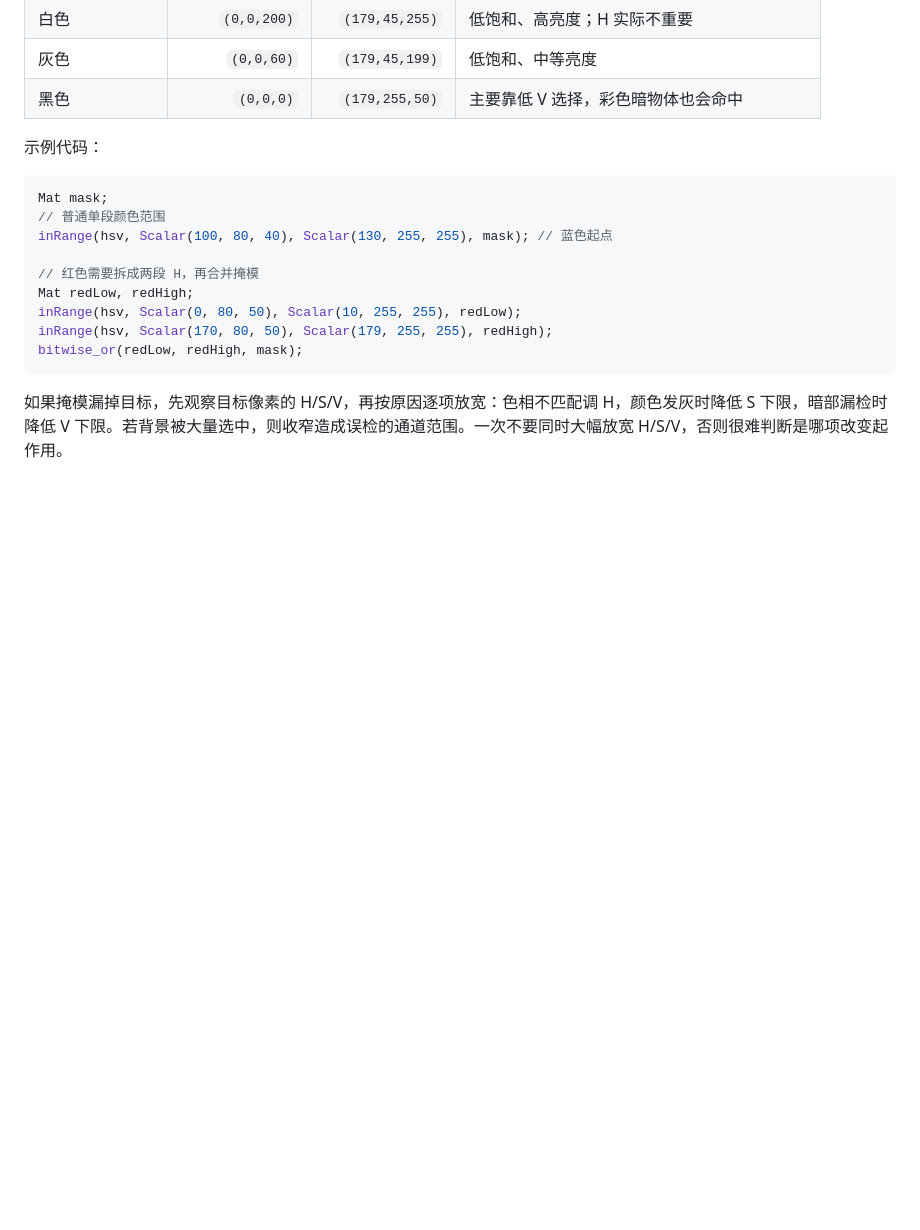
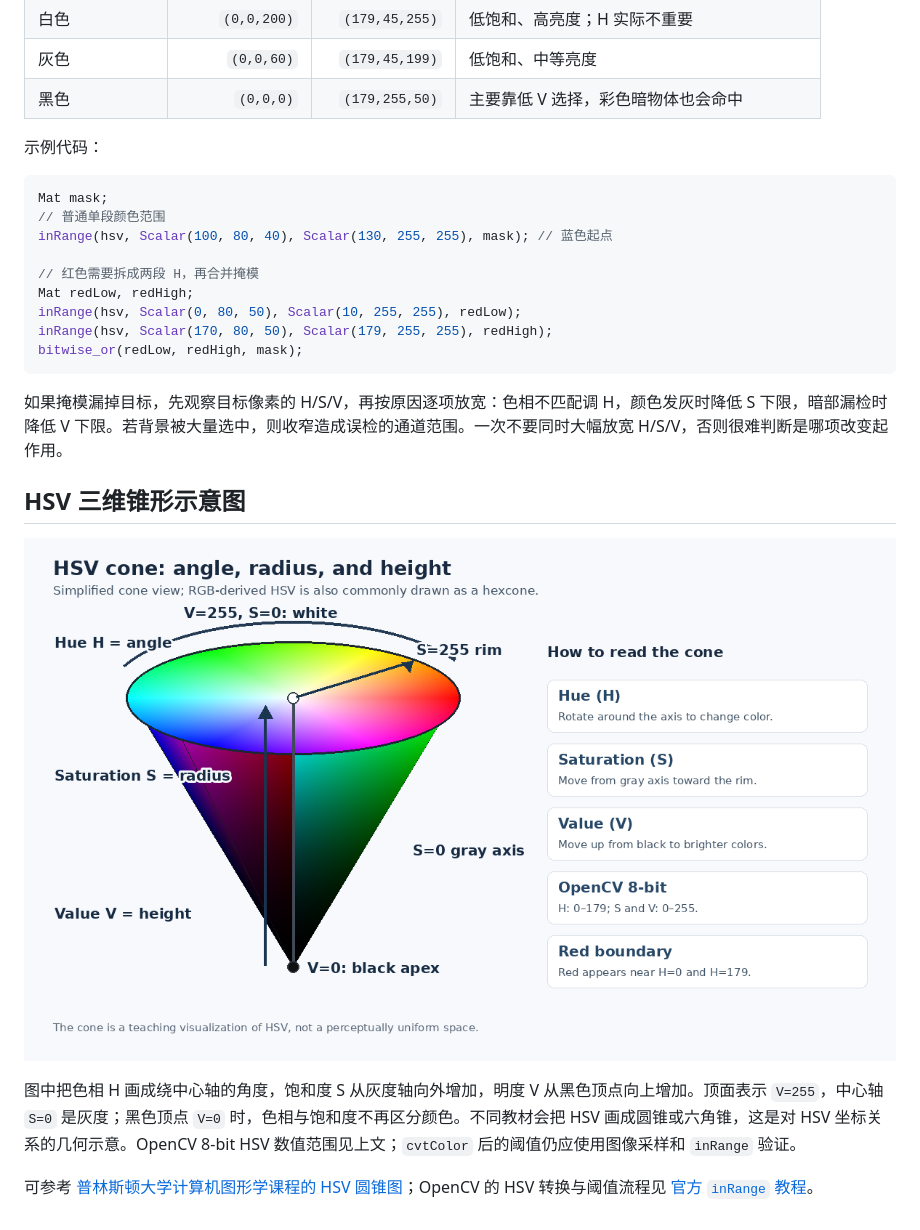
Before and after one commit to masakaza/opencv_learning_note, a Markdown page: docs/09-hsv-range-visualizer.md, the part around the change. Rendered like a GitHub page; pictures changed too: assets/figures/hsv_cone_diagram.png (added); blank space fills up the shorter version.

Commit message:
docs: add HSV cone diagram

````diff
--- a/docs/09-hsv-range-visualizer.md
+++ b/docs/09-hsv-range-visualizer.md
@@ -94,3 +94,11 @@ bitwise_or(redLow, redHigh, mask);
 ```
 
 如果掩模漏掉目标，先观察目标像素的 H/S/V，再按原因逐项放宽：色相不匹配调 H，颜色发灰时降低 S 下限，暗部漏检时降低 V 下限。若背景被大量选中，则收窄造成误检的通道范围。一次不要同时大幅放宽 H/S/V，否则很难判断是哪项改变起作用。
+
+## HSV 三维锥形示意图
+
+![HSV 三维锥体：色相为角度、饱和度为半径、明度为高度](../assets/figures/hsv_cone_diagram.png)
+
+图中把色相 H 画成绕中心轴的角度，饱和度 S 从灰度轴向外增加，明度 V 从黑色顶点向上增加。顶面表示 `V=255`，中心轴 `S=0` 是灰度；黑色顶点 `V=0` 时，色相与饱和度不再区分颜色。不同教材会把 HSV 画成圆锥或六角锥，这是对 HSV 坐标关系的几何示意。OpenCV 8-bit HSV 数值范围见上文；`cvtColor` 后的阈值仍应使用图像采样和 `inRange` 验证。
+
+可参考 [普林斯顿大学计算机图形学课程的 HSV 圆锥图](https://www.cs.princeton.edu/courses/archive/spr17/cos426/notes/cos426_s17_lecture01_intro_color.pdf)；OpenCV 的 HSV 转换与阈值流程见 [官方 `inRange` 教程](https://docs.opencv.org/4.x/da/d97/tutorial_threshold_inRange.html)。
````
